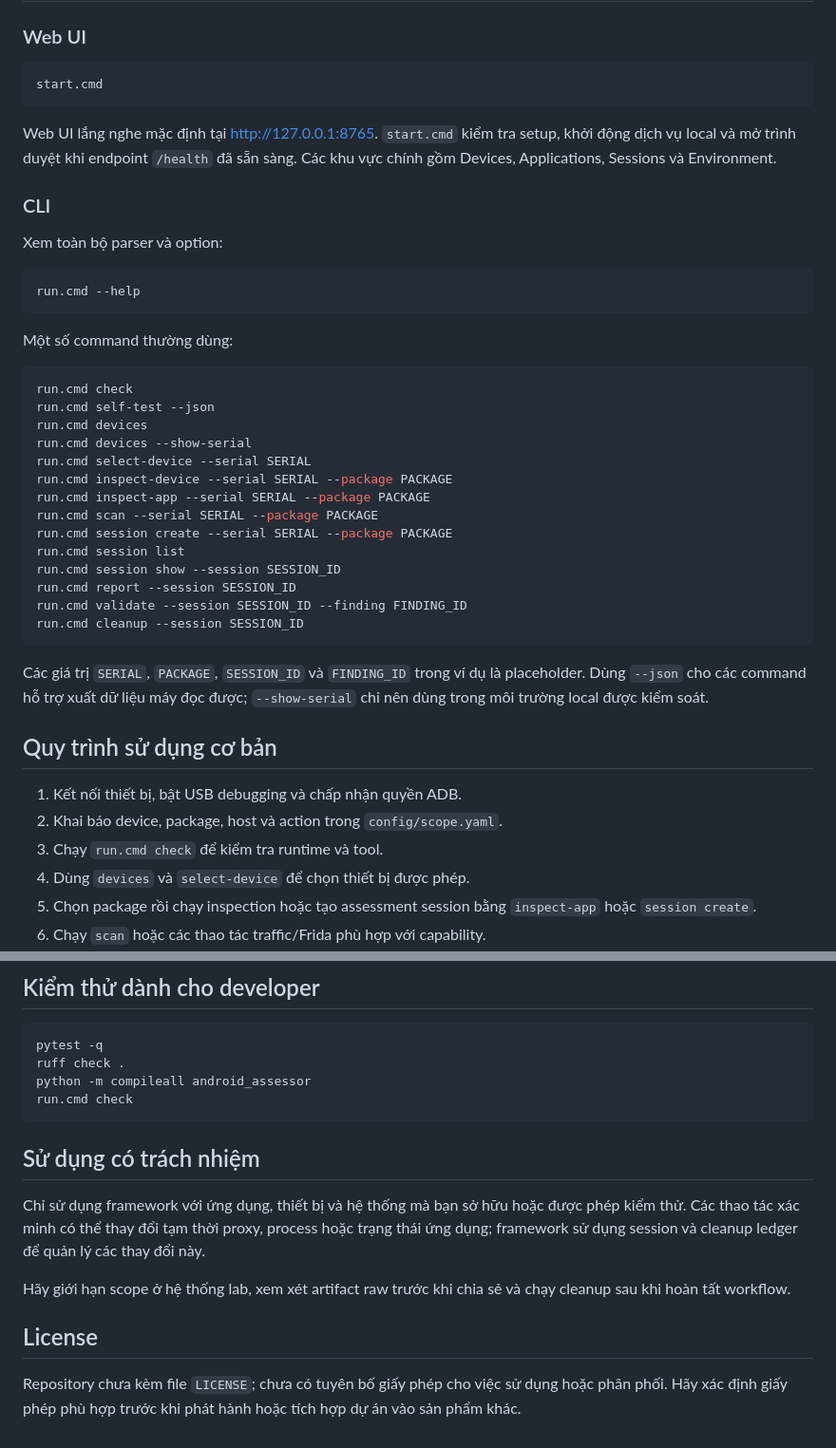
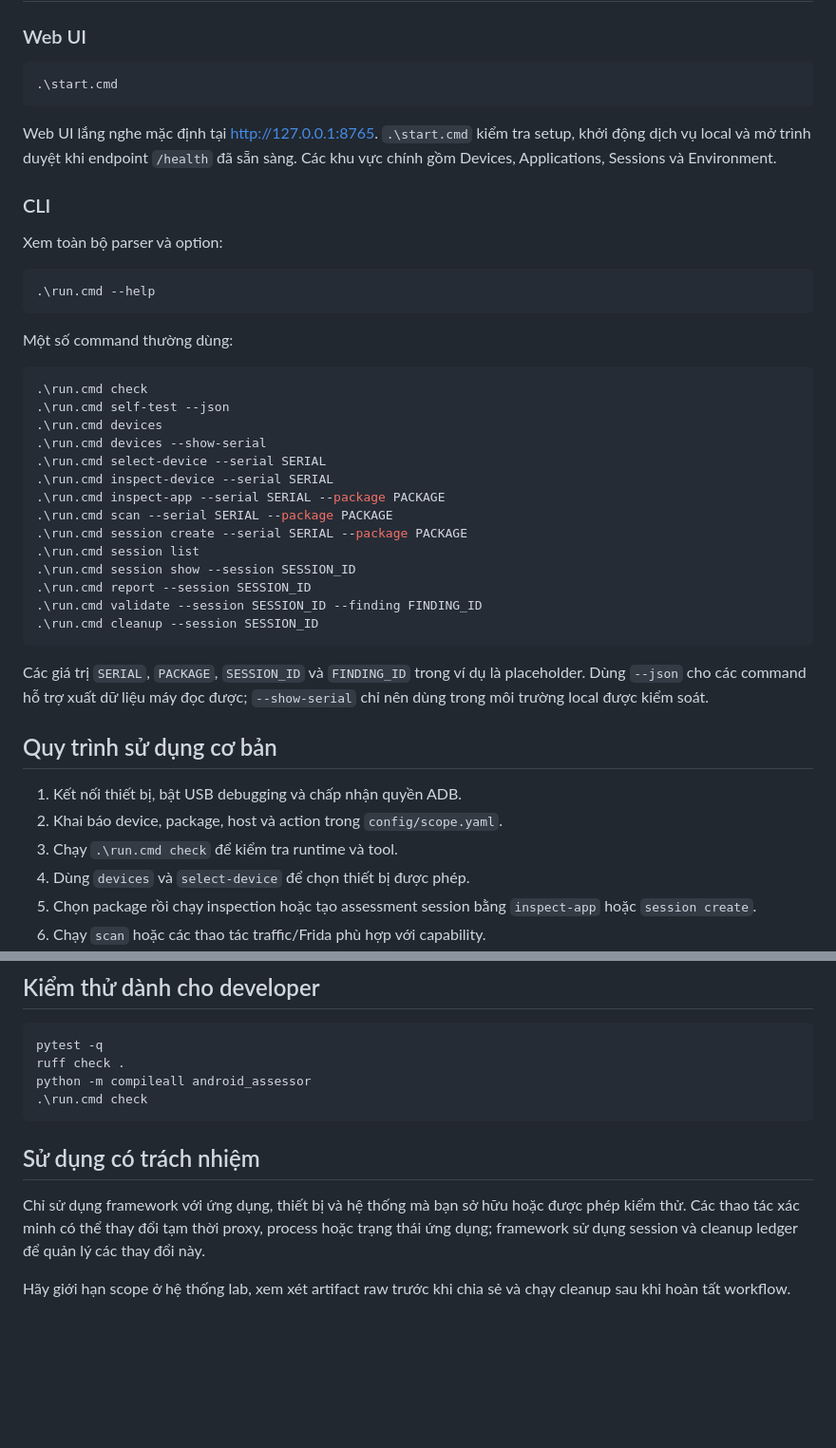
Before and after one commit to SangPK34/android-appsec-assessor, a Markdown page: README.md, 2 parts joined by grey strips. Shown at 95% size. GitHub-like rendering; blank space fills up the shorter version.

Commit message:
docs: refine PowerShell usage and README wording

````diff
--- a/README.md
+++ b/README.md
@@ -124,36 +126,36 @@ Thay các giá trị ví dụ bằng device, package và host mà bạn sở h
 ### Web UI
 
 ```powershell
-start.cmd
+.\start.cmd
 ```
 
-Web UI lắng nghe mặc định tại [http://127.0.0.1:8765](http://127.0.0.1:8765). `start.cmd` kiểm tra setup, khởi động dịch vụ local và mở trình duyệt khi endpoint `/health` đã sẵn sàng. Các khu vực chính gồm Devices, Applications, Sessions và Environment.
+Web UI lắng nghe mặc định tại [http://127.0.0.1:8765](http://127.0.0.1:8765). `.\start.cmd` kiểm tra setup, khởi động dịch vụ local và mở trình duyệt khi endpoint `/health` đã sẵn sàng. Các khu vực chính gồm Devices, Applications, Sessions và Environment.
 
 ### CLI
 
 Xem toàn bộ parser và option:
 
 ```powershell
-run.cmd --help
+.\run.cmd --help
 ```
 
 Một số command thường dùng:
 
 ```powershell
-run.cmd check
-run.cmd self-test --json
-run.cmd devices
-run.cmd devices --show-serial
-run.cmd select-device --serial SERIAL
-run.cmd inspect-device --serial SERIAL --package PACKAGE
-run.cmd inspect-app --serial SERIAL --package PACKAGE
-run.cmd scan --serial SERIAL --package PACKAGE
-run.cmd session create --serial SERIAL --package PACKAGE
-run.cmd session list
-run.cmd session show --session SESSION_ID
-run.cmd report --session SESSION_ID
-run.cmd validate --session SESSION_ID --finding FINDING_ID
-run.cmd cleanup --session SESSION_ID
+.\run.cmd check
+.\run.cmd self-test --json
+.\run.cmd devices
+.\run.cmd devices --show-serial
+.\run.cmd select-device --serial SERIAL
+.\run.cmd inspect-device --serial SERIAL
+.\run.cmd inspect-app --serial SERIAL --package PACKAGE
+.\run.cmd scan --serial SERIAL --package PACKAGE
+.\run.cmd session create --serial SERIAL --package PACKAGE
+.\run.cmd session list
+.\run.cmd session show --session SESSION_ID
+.\run.cmd report --session SESSION_ID
+.\run.cmd validate --session SESSION_ID --finding FINDING_ID
+.\run.cmd cleanup --session SESSION_ID
 ```
 
 Các giá trị `SERIAL`, `PACKAGE`, `SESSION_ID` và `FINDING_ID` trong ví dụ là placeholder. Dùng `--json` cho các command hỗ trợ xuất dữ liệu máy đọc được; `--show-serial` chỉ nên dùng trong môi trường local được kiểm soát.
@@ -162,7 +164,7 @@ Các giá trị `SERIAL`, `PACKAGE`, `SESSION_ID` và `FINDING_ID` trong ví d
 
 1. Kết nối thiết bị, bật USB debugging và chấp nhận quyền ADB.
 2. Khai báo device, package, host và action trong `config/scope.yaml`.
-3. Chạy `run.cmd check` để kiểm tra runtime và tool.
+3. Chạy `.\run.cmd check` để kiểm tra runtime và tool.
 4. Dùng `devices` và `select-device` để chọn thiết bị được phép.
 5. Chọn package rồi chạy inspection hoặc tạo assessment session bằng `inspect-app` hoặc `session create`.
 6. Chạy `scan` hoặc các thao tác traffic/Frida phù hợp với capability.
@@ -217,7 +219,7 @@ docs/              Tài liệu kỹ thuật và hướng dẫn chuyên sâu.
 pytest -q
 ruff check .
 python -m compileall android_assessor
-run.cmd check
+.\run.cmd check
 ```
 
 ## Sử dụng có trách nhiệm
@@ -225,7 +227,3 @@ run.cmd check
 Chỉ sử dụng framework với ứng dụng, thiết bị và hệ thống mà bạn sở hữu hoặc được phép kiểm thử. Các thao tác xác minh có thể thay đổi tạm thời proxy, process hoặc trạng thái ứng dụng; framework sử dụng session và cleanup ledger để quản lý các thay đổi này.
 
 Hãy giới hạn scope ở hệ thống lab, xem xét artifact raw trước khi chia sẻ và chạy cleanup sau khi hoàn tất workflow.
-
-## License
-
-Repository chưa kèm file `LICENSE`; chưa có tuyên bố giấy phép cho việc sử dụng hoặc phân phối. Hãy xác định giấy phép phù hợp trước khi phát hành hoặc tích hợp dự án vào sản phẩm khác.
````
Also changed, not shown: other parts of README.md (+8 -6 lines).
